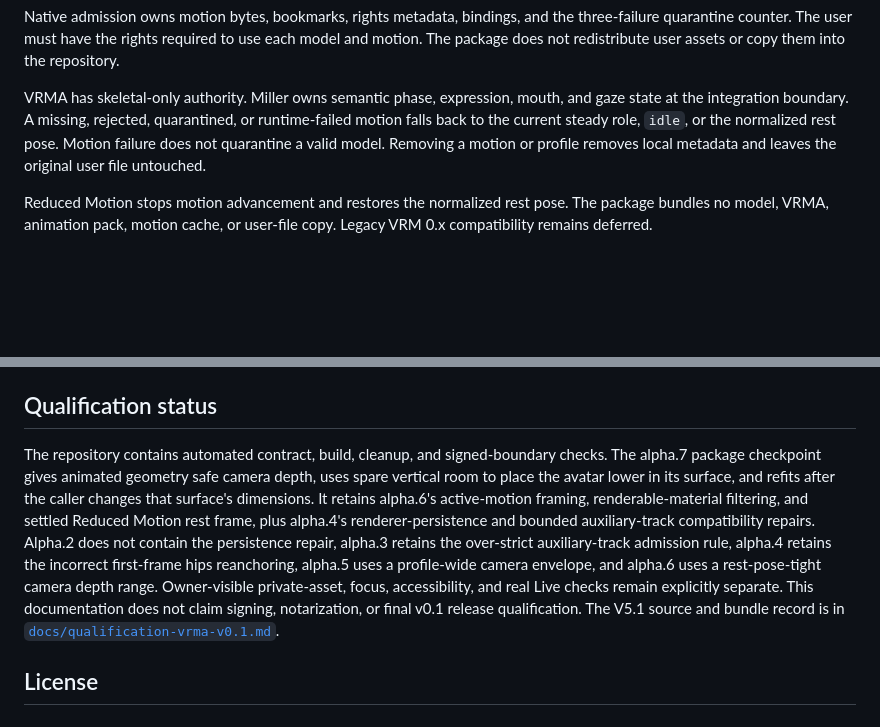
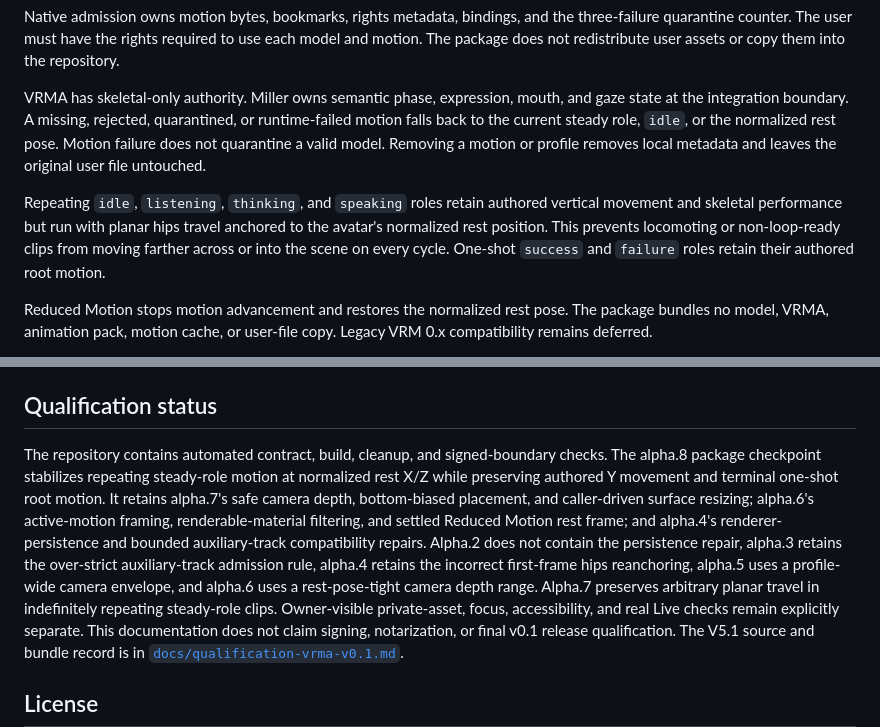
Before and after one commit to tim-osterhus/miller-avatar, a Markdown page: README.md, 2 parts joined by grey strips. Drawn GitHub-style; blank space fills up the shorter version.

Commit message:
docs: record alpha.8 motion stabilization

```diff
--- a/README.md
+++ b/README.md
@@ -73,6 +73,12 @@ quarantined, or runtime-failed motion falls back to the current steady role,
 model. Removing a motion or profile removes local metadata and leaves the
 original user file untouched.
 
+Repeating `idle`, `listening`, `thinking`, and `speaking` roles retain authored
+vertical movement and skeletal performance but run with planar hips travel
+anchored to the avatar's normalized rest position. This prevents locomoting or
+non-loop-ready clips from moving farther across or into the scene on every
+cycle. One-shot `success` and `failure` roles retain their authored root motion.
+
 Reduced Motion stops motion advancement and restores the normalized rest pose.
 The package bundles no model, VRMA, animation pack, motion cache, or user-file
 copy. Legacy VRM 0.x compatibility remains deferred.
@@ -126,16 +132,18 @@ See `PROVENANCE.md` and `THIRD_PARTY_NOTICES.md`.
 ## Qualification status
 
 The repository contains automated contract, build, cleanup, and signed-boundary
-checks. The alpha.7 package checkpoint gives animated geometry safe camera
-depth, uses spare vertical room to place the avatar lower in its surface, and
-refits after the caller changes that surface's dimensions. It retains alpha.6's
-active-motion framing, renderable-material filtering, and settled Reduced
-Motion rest frame, plus alpha.4's renderer-persistence and bounded
-auxiliary-track compatibility repairs.
+checks. The alpha.8 package checkpoint stabilizes repeating steady-role motion
+at normalized rest X/Z while preserving authored Y movement and terminal
+one-shot root motion. It retains alpha.7's safe camera depth, bottom-biased
+placement, and caller-driven surface resizing; alpha.6's active-motion framing,
+renderable-material filtering, and settled Reduced Motion rest frame; and
+alpha.4's renderer-persistence and bounded auxiliary-track compatibility
+repairs.
 Alpha.2 does not contain the persistence repair, alpha.3 retains the
 over-strict auxiliary-track admission rule, alpha.4 retains the incorrect
 first-frame hips reanchoring, alpha.5 uses a profile-wide camera envelope, and
-alpha.6 uses a rest-pose-tight camera depth range.
+alpha.6 uses a rest-pose-tight camera depth range. Alpha.7 preserves arbitrary
+planar travel in indefinitely repeating steady-role clips.
 Owner-visible private-asset, focus, accessibility, and real Live checks remain
 explicitly separate. This documentation does not claim signing, notarization,
 or final v0.1 release qualification.
```
Also changed, not shown: docs/architecture.md (+19 -10 lines), docs/qualification-vrma-v0.1.md (+45 -3 lines).
